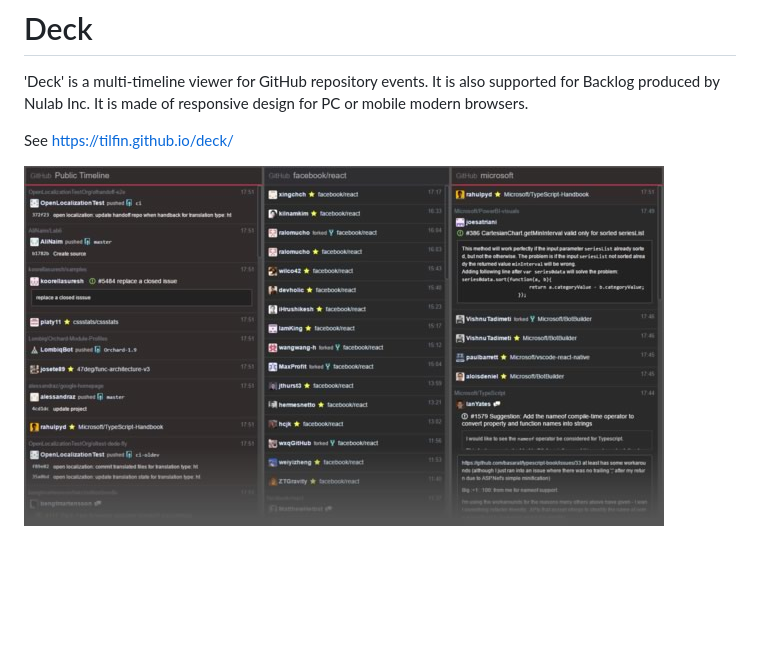
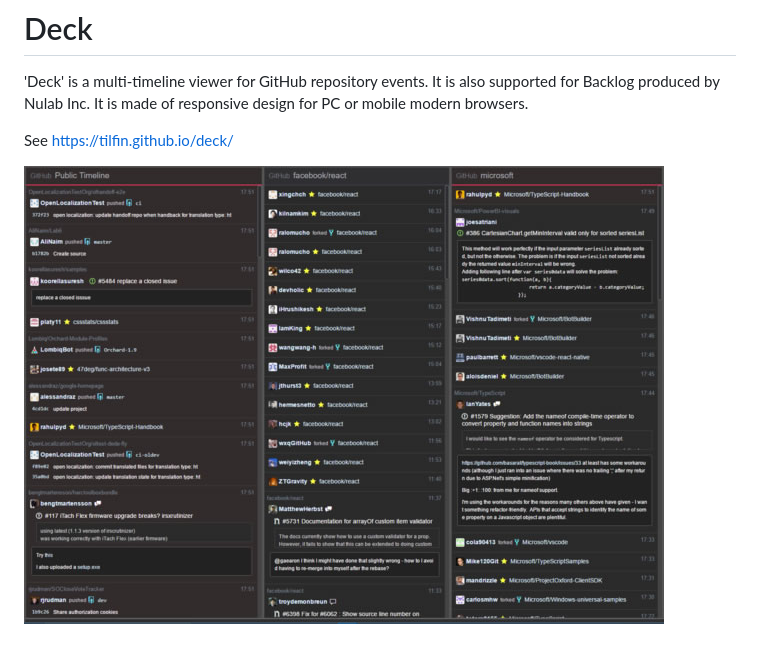
Before and after one commit to tilfin/deck, a Markdown page: README.md, the part around the change. Drawn GitHub-style; pictures changed too: screenshot.jpg (added); blank space fills up the shorter version.

```diff
--- a/README.md
+++ b/README.md
@@ -6,4 +6,4 @@ It is made of responsive design for PC or mobile modern browsers.
 
 See https://tilfin.github.io/deck/
 
-![Screen Shot](https://raw.githubusercontent.com/tilfin/deck/gh-pages/img/screenshot.jpg)
+![Screen Shot](https://raw.githubusercontent.com/tilfin/deck/gh-pages/screenshot.jpg)
```
Also changed, not shown: 1 other file.
